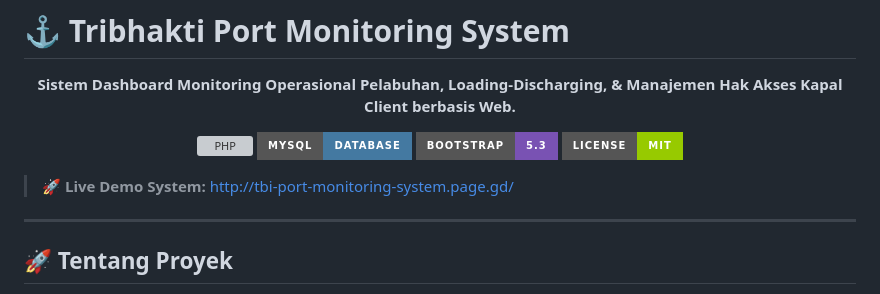
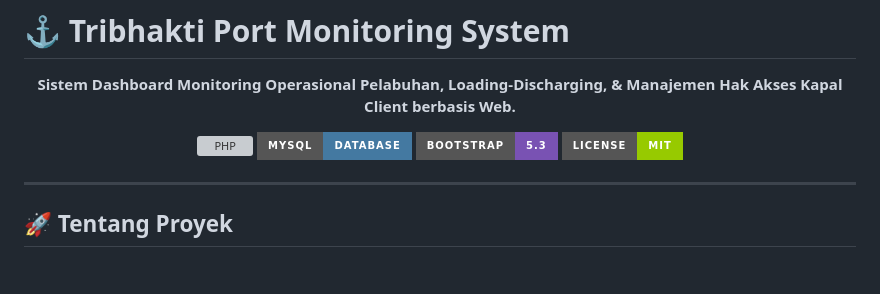
Before and after one commit to mirfanramadhan227-prog/port-dashboard-system, a Markdown page: README.md, the part around one of its changes. Rendered like a GitHub page; badges without logos; blank space fills up the shorter version; grey boxes are pictures that could not be loaded.

```diff
--- a/README.md
+++ b/README.md
@@ -10,8 +10,6 @@
   <img src="https://img.shields.io/badge/Bootstrap-5.3-7952B3?style=for-the-badge&logo=bootstrap&logoColor=white" alt="Bootstrap">
   <img src="https://img.shields.io/badge/License-MIT-green.svg?style=for-the-badge" alt="License">
 </p>
-
-> 🚀 **Live Demo System:** [http://tbi-port-monitoring-system.page.gd/](http://tbi-port-monitoring-system.page.gd/)
 
 ---
 
```
Also changed, not shown: other parts of README.md (+8 -0 lines).
